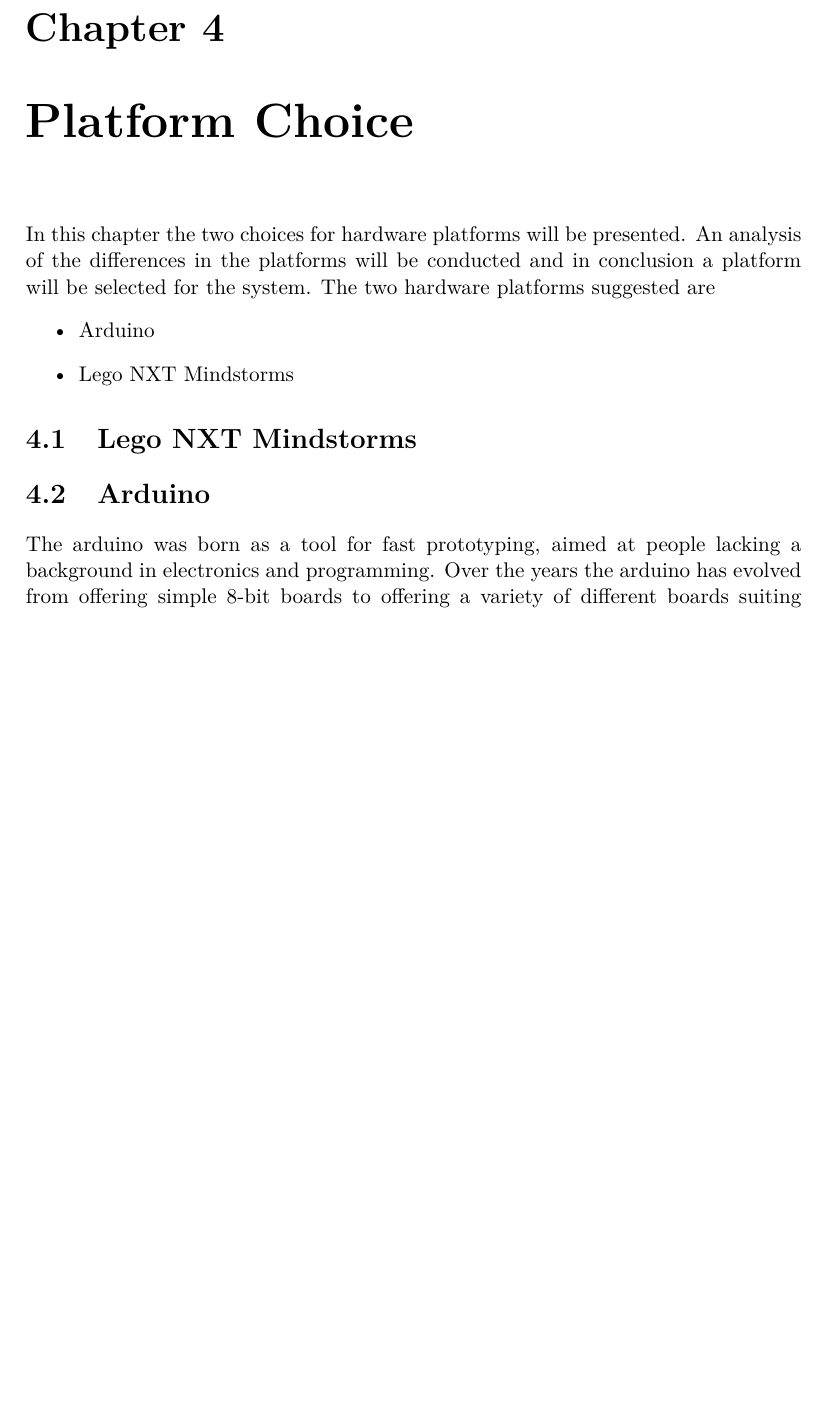
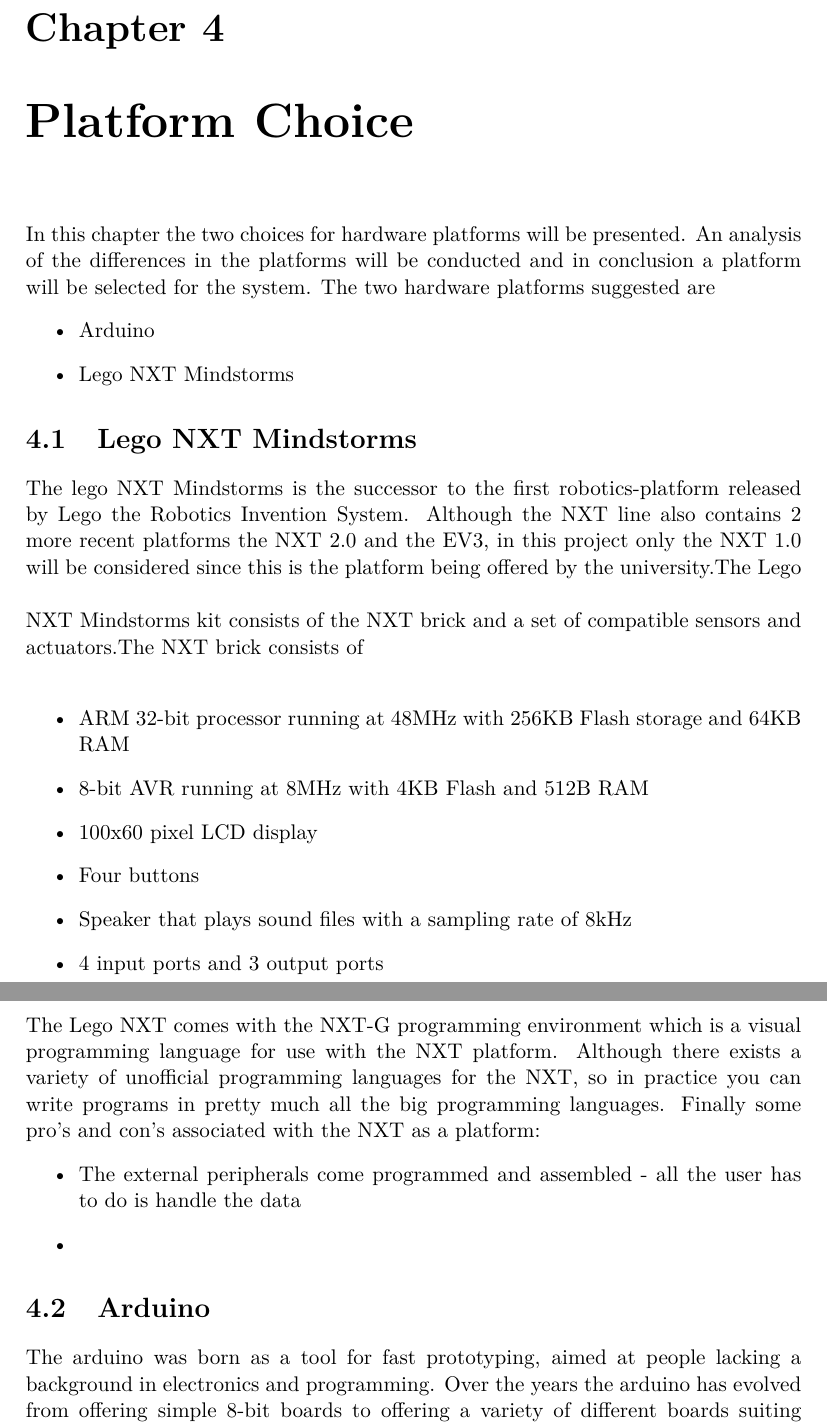
Before and after one commit to SimonHoejberg/P5, a LaTeX thesis (P5.tex, which reads sections/Analyse/PlatformChoice.tex): part of page 14 of 23 before the commit and two parts of pages 14 and 15 of 23 after it, the two joined at a grey line, cut so that both start at the same text, the shorter picture padded with empty space. Compiled offline with pdfLaTeX.

Commit message:
More platform choice

```diff
--- a/sections/Analyse/PlatformChoice.tex
+++ b/sections/Analyse/PlatformChoice.tex
@@ -6,7 +6,27 @@
 \end{itemize}
 
 \section{Lego NXT Mindstorms}
-
+The lego NXT Mindstorms is the successor to the first robotics-platform released by Lego the Robotics Invention System.
+Although the NXT line also contains 2 more recent platforms the NXT 2.0 and the EV3, in this project only the NXT 1.0 will be considered
+since this is the platform being offered by the university.\nl
+The Lego NXT Mindstorms kit consists of the NXT brick and a set of compatible sensors and actuators.\nl
+The NXT brick consists of
+\begin{itemize}
+  \item ARM 32-bit processor running at 48MHz with 256KB Flash storage and 64KB RAM
+  \item 8-bit AVR running at 8MHz with 4KB Flash and 512B RAM
+  \item 100x60 pixel LCD display
+  \item Four buttons
+  \item Speaker that plays sound files with a sampling rate of 8kHz
+  \item 4 input ports and 3 output ports
+\end{itemize}
+The Lego NXT comes with the NXT-G programming environment which is a visual programming language for use with the NXT platform.
+Although there exists a variety of unofficial programming languages for the NXT, so in practice you can write programs
+in pretty much all the big programming languages.
+Finally some pro's and con's associated with the NXT as a platform:
+\begin{itemize}
+  \item The external peripherals come programmed and assembled - all the user has to do is handle the data
+  \item
+\end{itemize}
 \section{Arduino}
 The arduino was born as a tool for fast prototyping, aimed at people lacking a background in electronics and programming. Over the years the arduino has evolved from offering simple 8-bit boards to offering a variety of different boards suiting different needs such as memory available, processing power, number of ports on the platform, etc. The arduino comes with its own programming language and an IDE. A large number of modules are available for the arduino allowing the construction of diverse and complex systems.
 \begin{itemize}
```
